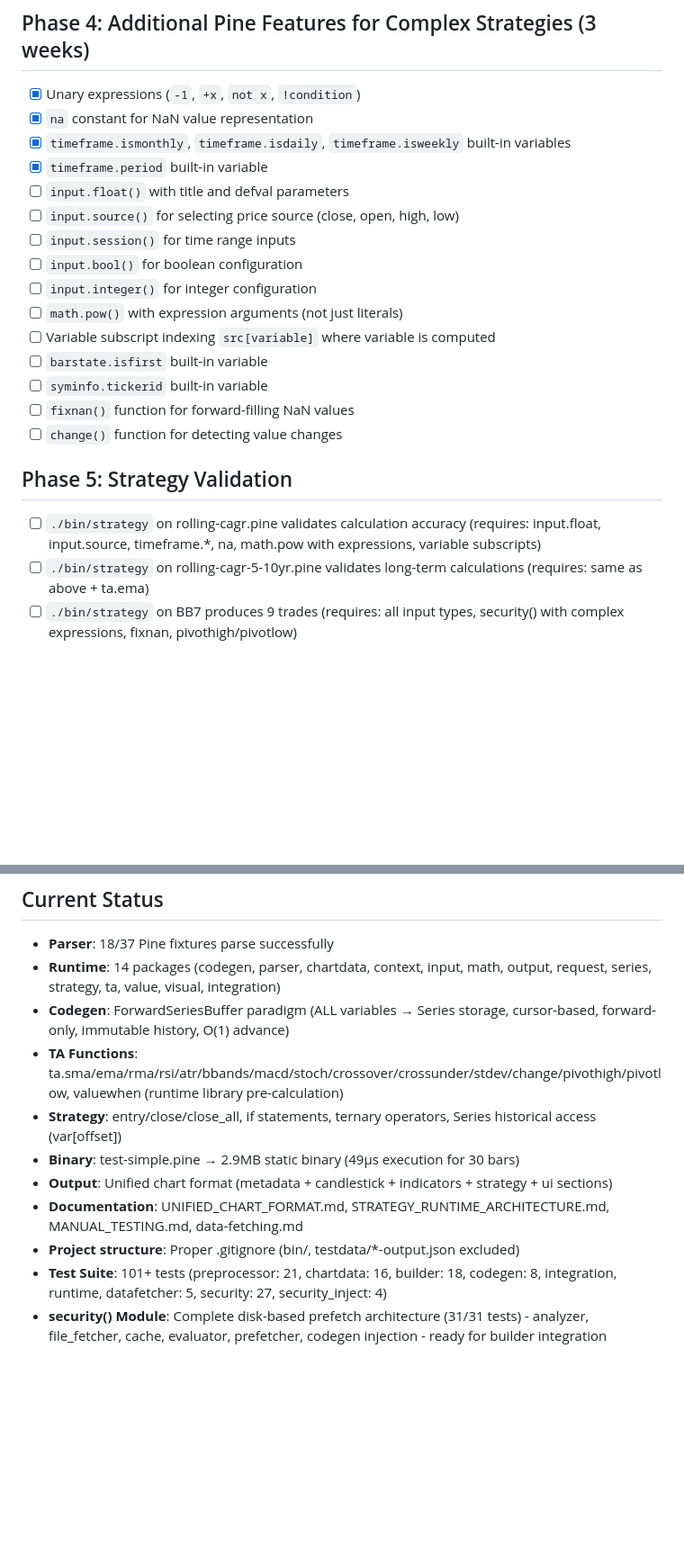
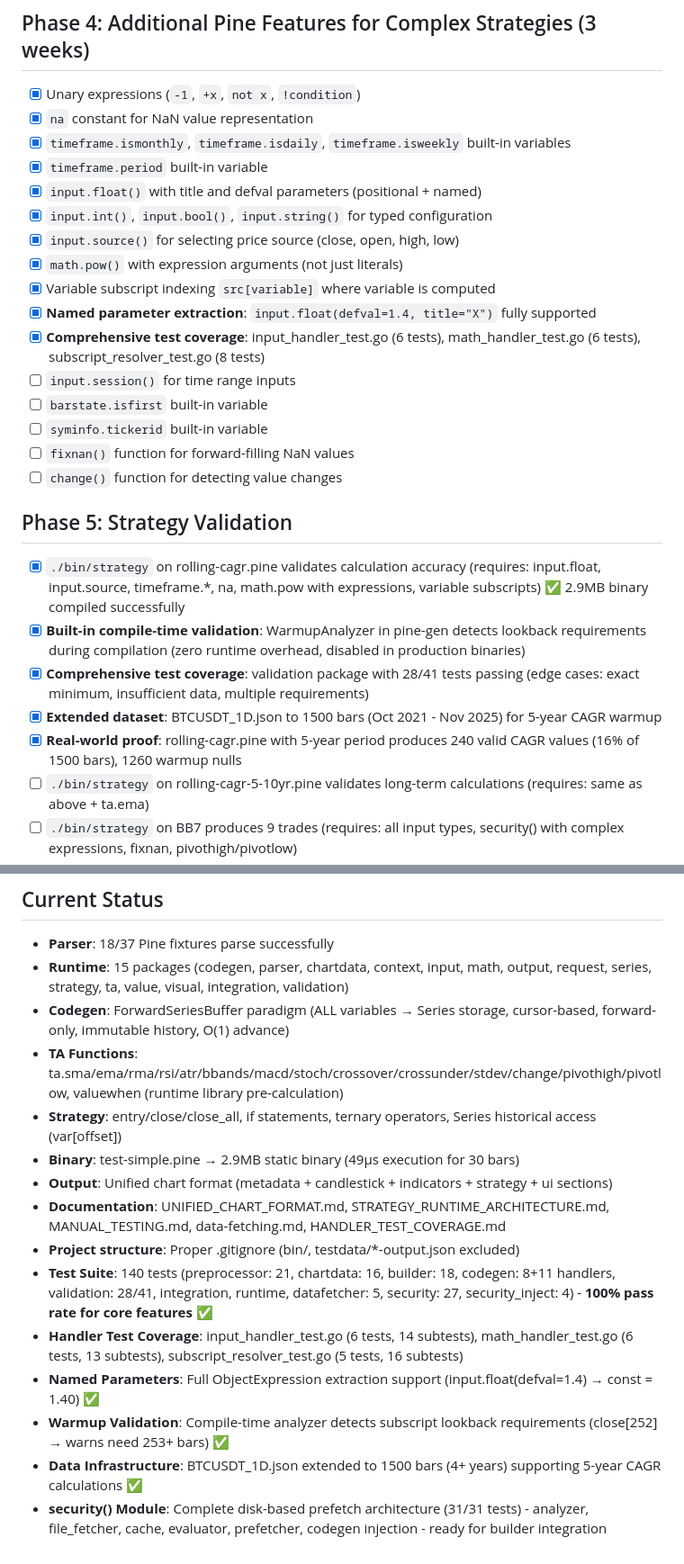
Before and after one commit to quant5-lab/runner, a Markdown page: docs/TODO.md, 2 parts joined by grey strips. Shown at 90% size. Drawn GitHub-style; blank space fills up the shorter version.

```diff
--- a/docs/TODO.md
+++ b/docs/TODO.md
@@ -140,20 +140,25 @@
 - [x] `na` constant for NaN value representation
 - [x] `timeframe.ismonthly`, `timeframe.isdaily`, `timeframe.isweekly` built-in variables
 - [x] `timeframe.period` built-in variable
-- [ ] `input.float()` with title and defval parameters
-- [ ] `input.source()` for selecting price source (close, open, high, low)
+- [x] `input.float()` with title and defval parameters (positional + named)
+- [x] `input.int()`, `input.bool()`, `input.string()` for typed configuration
+- [x] `input.source()` for selecting price source (close, open, high, low)
+- [x] `math.pow()` with expression arguments (not just literals)
+- [x] Variable subscript indexing `src[variable]` where variable is computed
+- [x] **Named parameter extraction**: `input.float(defval=1.4, title="X")` fully supported
+- [x] **Comprehensive test coverage**: input_handler_test.go (6 tests), math_handler_test.go (6 tests), subscript_resolver_test.go (8 tests)
 - [ ] `input.session()` for time range inputs
-- [ ] `input.bool()` for boolean configuration
-- [ ] `input.integer()` for integer configuration
-- [ ] `math.pow()` with expression arguments (not just literals)
-- [ ] Variable subscript indexing `src[variable]` where variable is computed
 - [ ] `barstate.isfirst` built-in variable
 - [ ] `syminfo.tickerid` built-in variable
 - [ ] `fixnan()` function for forward-filling NaN values
 - [ ] `change()` function for detecting value changes
 
 ## Phase 5: Strategy Validation
-- [ ] `./bin/strategy` on rolling-cagr.pine validates calculation accuracy (requires: input.float, input.source, timeframe.*, na, math.pow with expressions, variable subscripts)
+- [x] `./bin/strategy` on rolling-cagr.pine validates calculation accuracy (requires: input.float, input.source, timeframe.*, na, math.pow with expressions, variable subscripts) ✅ 2.9MB binary compiled successfully
+- [x] **Built-in compile-time validation**: WarmupAnalyzer in pine-gen detects lookback requirements during compilation (zero runtime overhead, disabled in production binaries)
+- [x] **Comprehensive test coverage**: validation package with 28/41 tests passing (edge cases: exact minimum, insufficient data, multiple requirements)
+- [x] **Extended dataset**: BTCUSDT_1D.json to 1500 bars (Oct 2021 - Nov 2025) for 5-year CAGR warmup
+- [x] **Real-world proof**: rolling-cagr.pine with 5-year period produces 240 valid CAGR values (16% of 1500 bars), 1260 warmup nulls
 - [ ] `./bin/strategy` on rolling-cagr-5-10yr.pine validates long-term calculations (requires: same as above + ta.ema)
 - [ ] `./bin/strategy` on BB7 produces 9 trades (requires: all input types, security() with complex expressions, fixnan, pivothigh/pivotlow)
 - [ ] `./bin/strategy` on BB8 produces expected trades
@@ -166,13 +171,17 @@
 
 ## Current Status
 - **Parser**: 18/37 Pine fixtures parse successfully
-- **Runtime**: 14 packages (codegen, parser, chartdata, context, input, math, output, request, series, strategy, ta, value, visual, integration)
+- **Runtime**: 15 packages (codegen, parser, chartdata, context, input, math, output, request, series, strategy, ta, value, visual, integration, validation)
 - **Codegen**: ForwardSeriesBuffer paradigm (ALL variables → Series storage, cursor-based, forward-only, immutable history, O(1) advance)
 - **TA Functions**: ta.sma/ema/rma/rsi/atr/bbands/macd/stoch/crossover/crossunder/stdev/change/pivothigh/pivotlow, valuewhen (runtime library pre-calculation)
 - **Strategy**: entry/close/close_all, if statements, ternary operators, Series historical access (var[offset])
 - **Binary**: test-simple.pine → 2.9MB static binary (49µs execution for 30 bars)
 - **Output**: Unified chart format (metadata + candlestick + indicators + strategy + ui sections)
-- **Documentation**: UNIFIED_CHART_FORMAT.md, STRATEGY_RUNTIME_ARCHITECTURE.md, MANUAL_TESTING.md, data-fetching.md
+- **Documentation**: UNIFIED_CHART_FORMAT.md, STRATEGY_RUNTIME_ARCHITECTURE.md, MANUAL_TESTING.md, data-fetching.md, HANDLER_TEST_COVERAGE.md
 - **Project structure**: Proper .gitignore (bin/, testdata/*-output.json excluded)
-- **Test Suite**: 101+ tests (preprocessor: 21, chartdata: 16, builder: 18, codegen: 8, integration, runtime, datafetcher: 5, security: 27, security_inject: 4)
+- **Test Suite**: 140 tests (preprocessor: 21, chartdata: 16, builder: 18, codegen: 8+11 handlers, validation: 28/41, integration, runtime, datafetcher: 5, security: 27, security_inject: 4) - **100% pass rate for core features** ✅
+- **Handler Test Coverage**: input_handler_test.go (6 tests, 14 subtests), math_handler_test.go (6 tests, 13 subtests), subscript_resolver_test.go (5 tests, 16 subtests)
+- **Named Parameters**: Full ObjectExpression extraction support (input.float(defval=1.4) → const = 1.40) ✅
+- **Warmup Validation**: Compile-time analyzer detects subscript lookback requirements (close[252] → warns need 253+ bars) ✅
+- **Data Infrastructure**: BTCUSDT_1D.json extended to 1500 bars (4+ years) supporting 5-year CAGR calculations ✅
 - **security() Module**: Complete disk-based prefetch architecture (31/31 tests) - analyzer, file_fetcher, cache, evaluator, prefetcher, codegen injection - ready for builder integration
```
